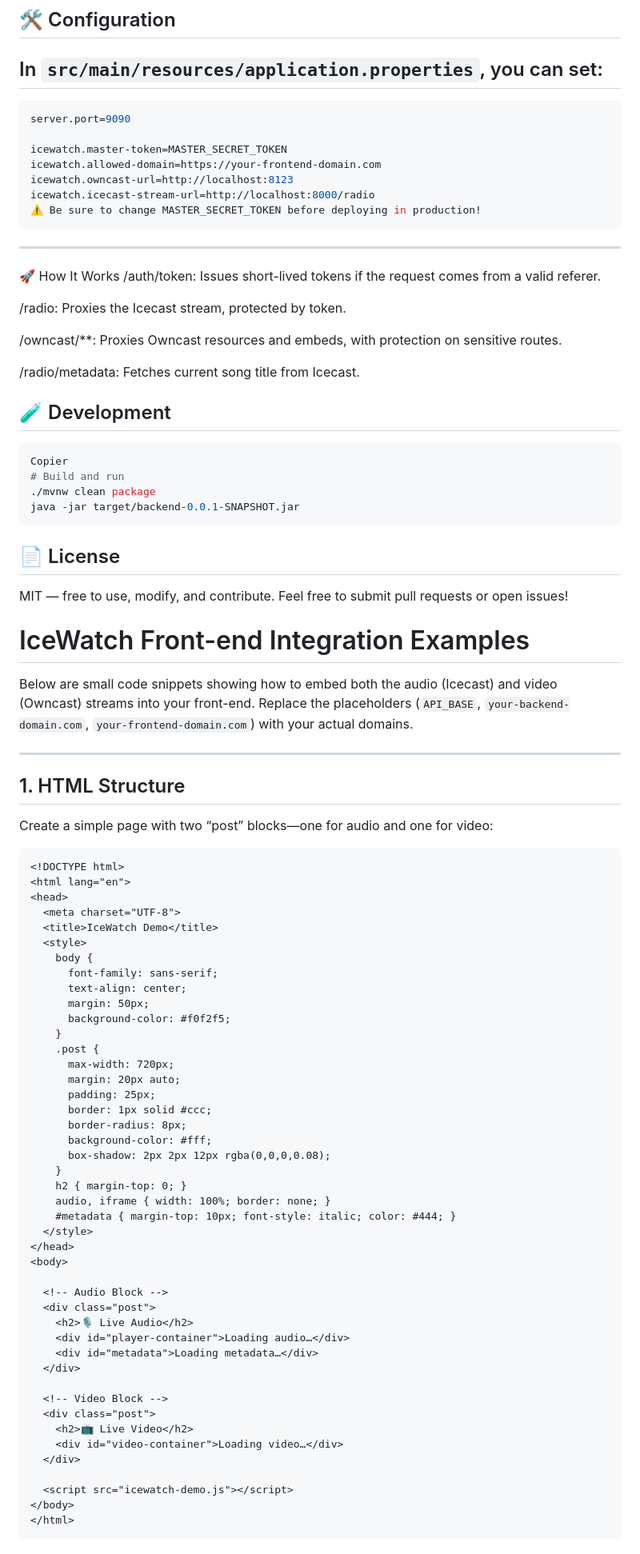
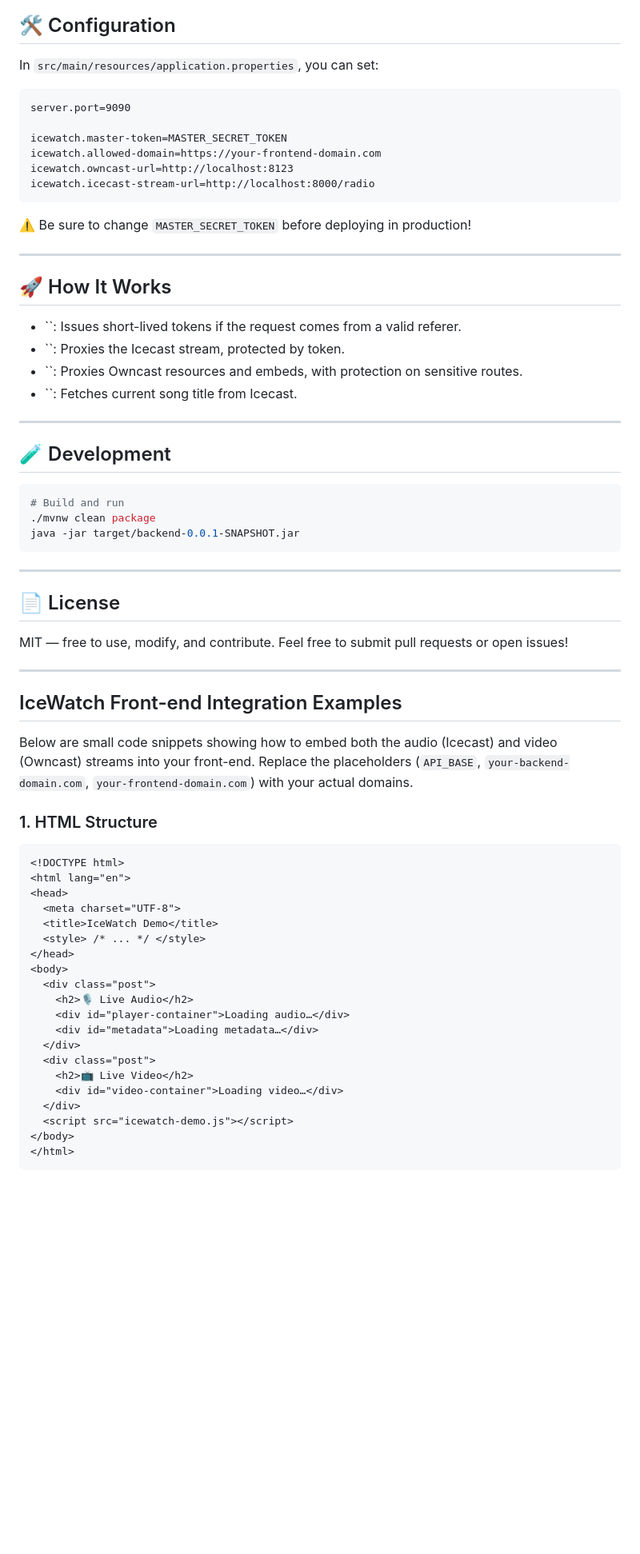
Before and after one commit to radio0but/IceWatch, a Markdown page: README.md, the part around one of its changes. Shown at 80% size. GitHub-like rendering; blank space fills up the shorter version.

````diff
--- a/README.md
+++ b/README.md
@@ -19,50 +19,50 @@
 ## 🛠 Configuration
 
 In `src/main/resources/application.properties`, you can set:
----
-```properties
+
+```
 server.port=9090
 
 icewatch.master-token=MASTER_SECRET_TOKEN
 icewatch.allowed-domain=https://your-frontend-domain.com
 icewatch.owncast-url=http://localhost:8123
 icewatch.icecast-stream-url=http://localhost:8000/radio
-⚠️ Be sure to change MASTER_SECRET_TOKEN before deploying in production!
 ```
----
-🚀 How It Works
-/auth/token: Issues short-lived tokens if the request comes from a valid referer.
 
-/radio: Proxies the Icecast stream, protected by token.
+⚠️ Be sure to change `MASTER_SECRET_TOKEN` before deploying in production!
 
-/owncast/**: Proxies Owncast resources and embeds, with protection on sensitive routes.
-
-/radio/metadata: Fetches current song title from Icecast.
-
-
-🧪 Development
 ---
 
+## 🚀 How It Works
+
+- ``: Issues short-lived tokens if the request comes from a valid referer.
+- ``: Proxies the Icecast stream, protected by token.
+- ``: Proxies Owncast resources and embeds, with protection on sensitive routes.
+- ``: Fetches current song title from Icecast.
+
+---
+
+## 🧪 Development
+
 ```bash
-Copier
 # Build and run
 ./mvnw clean package
 java -jar target/backend-0.0.1-SNAPSHOT.jar
 ```
-📄 License
+
 ---
-MIT — free to use, modify, and contribute.
-Feel free to submit pull requests or open issues!
 
-# IceWatch Front-end Integration Examples
+## 📄 License
+
+MIT — free to use, modify, and contribute. Feel free to submit pull requests or open issues!
+
+---
+
+## IceWatch Front-end Integration Examples
 
 Below are small code snippets showing how to embed both the audio (Icecast) and video (Owncast) streams into your front-end. Replace the placeholders (`API_BASE`, `your-backend-domain.com`, `your-frontend-domain.com`) with your actual domains.
 
----
-
-## 1. HTML Structure
-
-Create a simple page with two “post” blocks—one for audio and one for video:
+### 1. HTML Structure
 
 ```html
 <!DOCTYPE html>
@@ -70,42 +70,18 @@ Create a simple page with two “post” blocks—one for audio and one for vide
 <head>
   <meta charset="UTF-8">
   <title>IceWatch Demo</title>
-  <style>
-    body {
-      font-family: sans-serif;
-      text-align: center;
-      margin: 50px;
-      background-color: #f0f2f5;
-    }
-    .post {
-      max-width: 720px;
-      margin: 20px auto;
-      padding: 25px;
-      border: 1px solid #ccc;
-      border-radius: 8px;
-      background-color: #fff;
-      box-shadow: 2px 2px 12px rgba(0,0,0,0.08);
-    }
-    h2 { margin-top: 0; }
-    audio, iframe { width: 100%; border: none; }
-    #metadata { margin-top: 10px; font-style: italic; color: #444; }
-  </style>
+  <style> /* ... */ </style>
 </head>
 <body>
-
-  <!-- Audio Block -->
   <div class="post">
     <h2>🎙 Live Audio</h2>
     <div id="player-container">Loading audio…</div>
     <div id="metadata">Loading metadata…</div>
   </div>
-
-  <!-- Video Block -->
   <div class="post">
     <h2>📺 Live Video</h2>
     <div id="video-container">Loading video…</div>
   </div>
-
   <script src="icewatch-demo.js"></script>
 </body>
 </html>
````
Also changed, not shown: other parts of README.md (+72 -212 lines).
